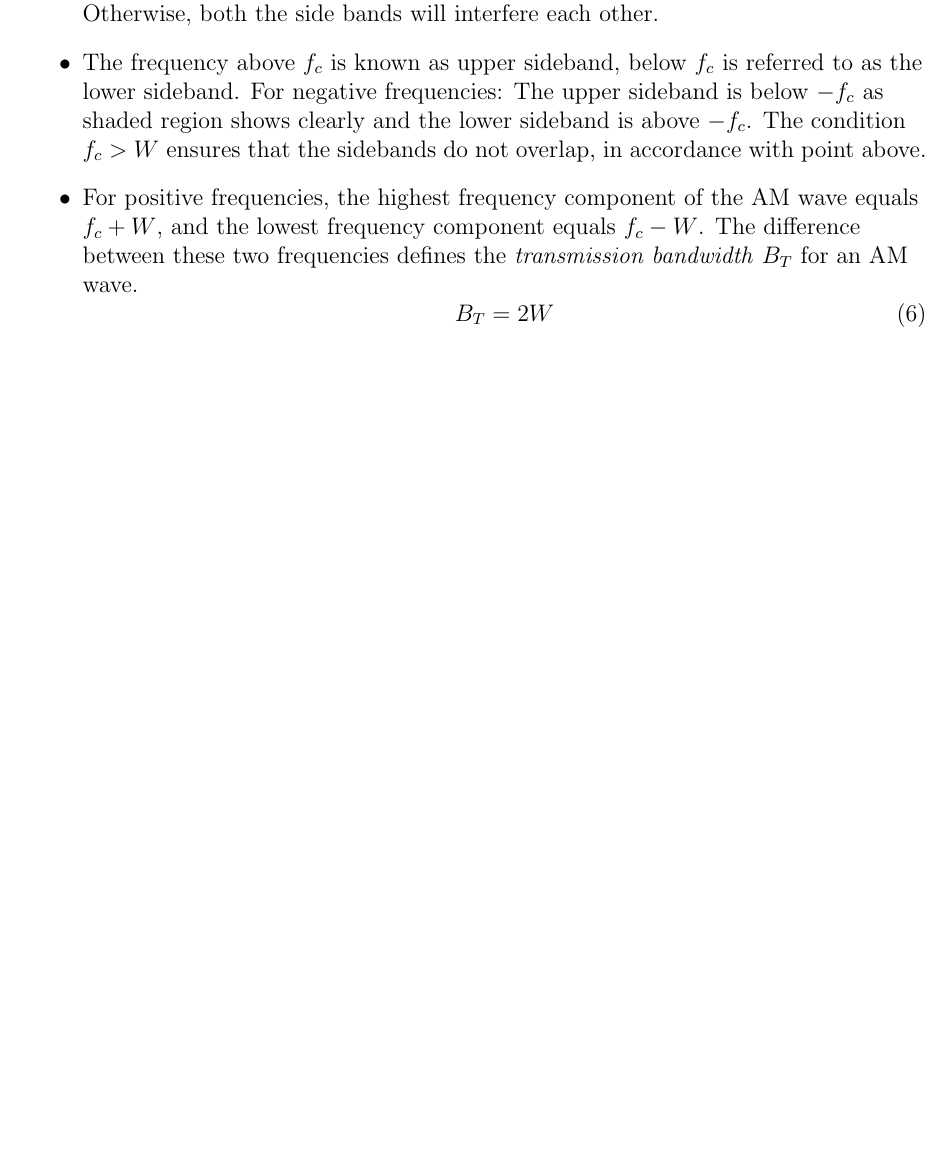
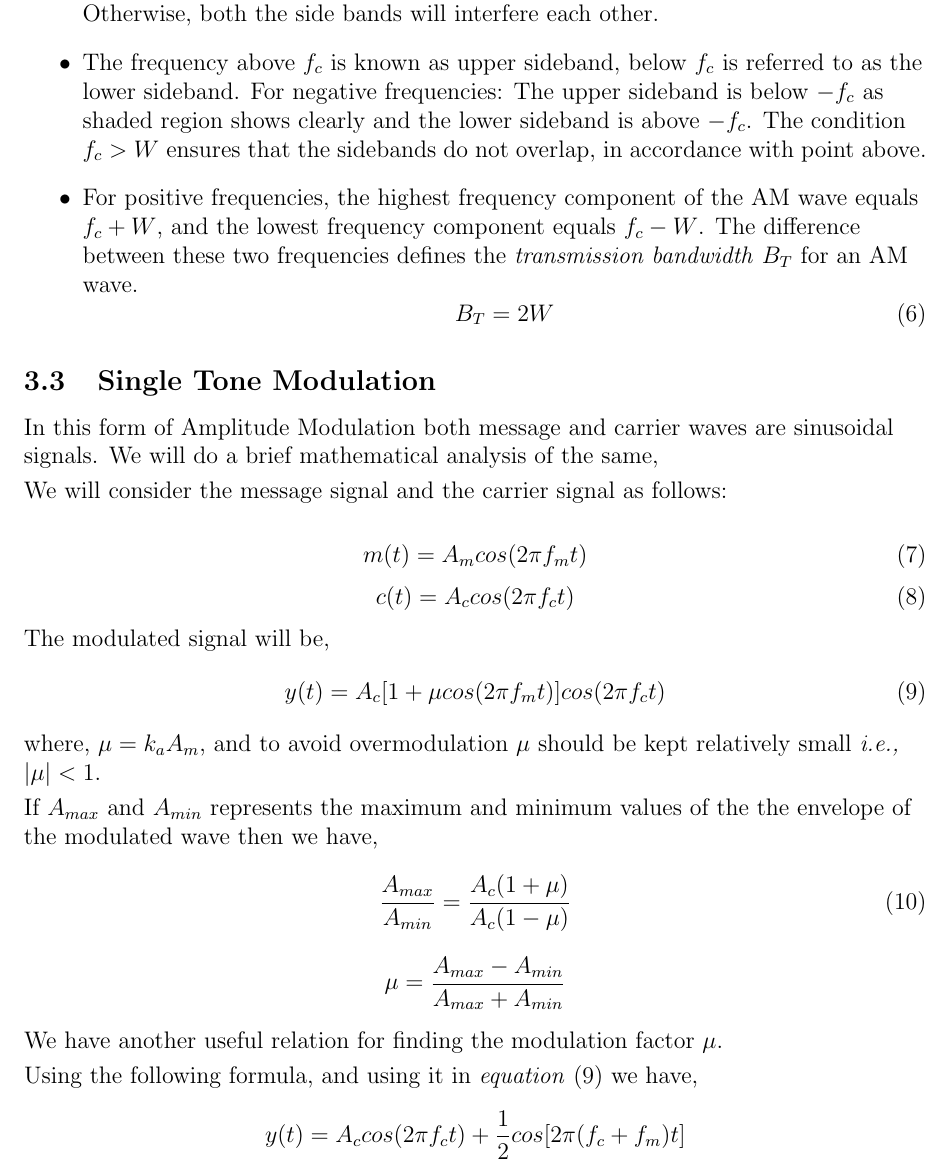
Before and after one commit to technisRahulk/ModDemod, a LaTeX document (SDC1.tex): part of page 15 of 24 before the commit and part of page 15 of 25 after it, cut so that both start at the same text, the shorter picture padded with empty space. Compiled offline with pdfLaTeX; a LaTeX package or settings file that is missing is left out.

Commit message:
update to AM

```diff
--- a/SDC1.tex
+++ b/SDC1.tex
@@ -437,6 +437,35 @@
 			\end{itemize}
 		\end{flushleft}
 
+		\subsection{Single Tone Modulation}
+		\begin{flushleft}
+			In this form of Amplitude Modulation both message and carrier waves are sinusoidal signals. We will do a brief mathematical analysis of the same,\\\smallskip
+			We will consider the message signal and the carrier signal as follows:\\\smallskip
+			\begin{equation}
+			m(t)=A_m cos(2 \pi f_m t)
+			\end{equation}
+			\begin{equation}
+			c(t)=A_c cos(2 \pi f_c t)
+			\end{equation}
+			The modulated signal will be,
+			\begin{equation}
+			y(t)=A_c [1+\mu cos(2 \pi f_m t)] cos(2 \pi f_c t)
+			\end{equation}
+			where, $\mu = k_a A_m$, and to avoid overmodulation $\mu$ should be kept relatively small \textit{i.e.,} $|\mu|<1$.\\\smallskip
+			If $A_{max}$ and $A_{min}$ represents the maximum and minimum values of the the envelope of the modulated wave then we have,
+			\begin{equation}
+			\dfrac{A_{max}}{A_{min}}=\dfrac{A_c (1+\mu)}{A_c (1-\mu)}
+			\end{equation}
+			\begin{center}
+				$\mu =\dfrac{A_{max} - A_{min}}{A_{max} + A_{min}}$
+			\end{center}
+			We have another useful relation for finding the modulation factor $\mu$.\\\smallskip
+			Using the following formula, and using it in \textit{equation} (9) we have,
+			\begin{center}
+				$y(t)=A_c cos(2 \pi f_c t) + \dfrac{1}{2}cos[2 \pi (f_c +f_m)t]$
+			\end{center}
+		\end{flushleft}
+
 		\subsection{Types of Amplitude Modulation}
 		\begin{flushleft}
 			\begin{itemize}
```
Also changed, not shown: SDC1.pdf, 4 other files.
